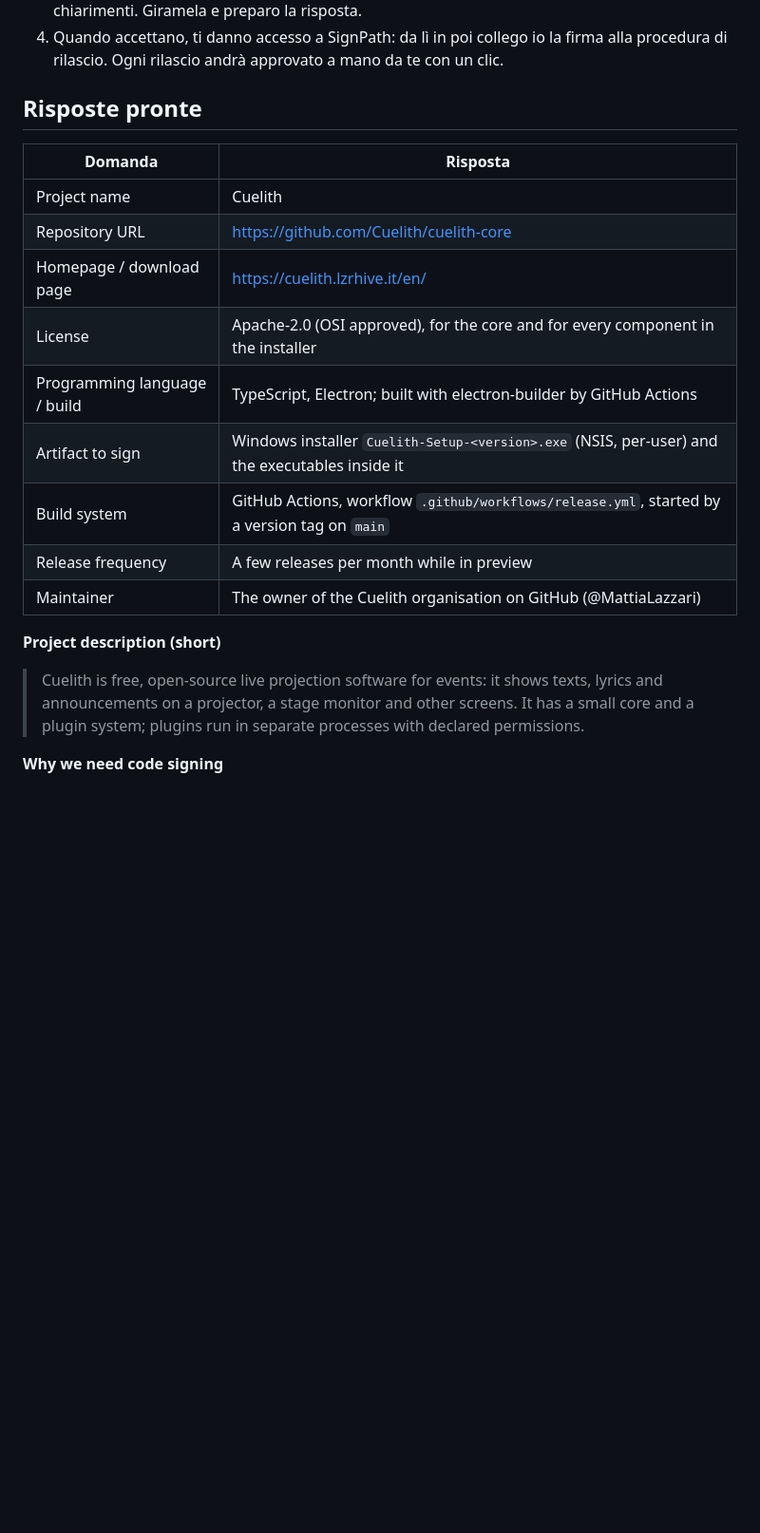
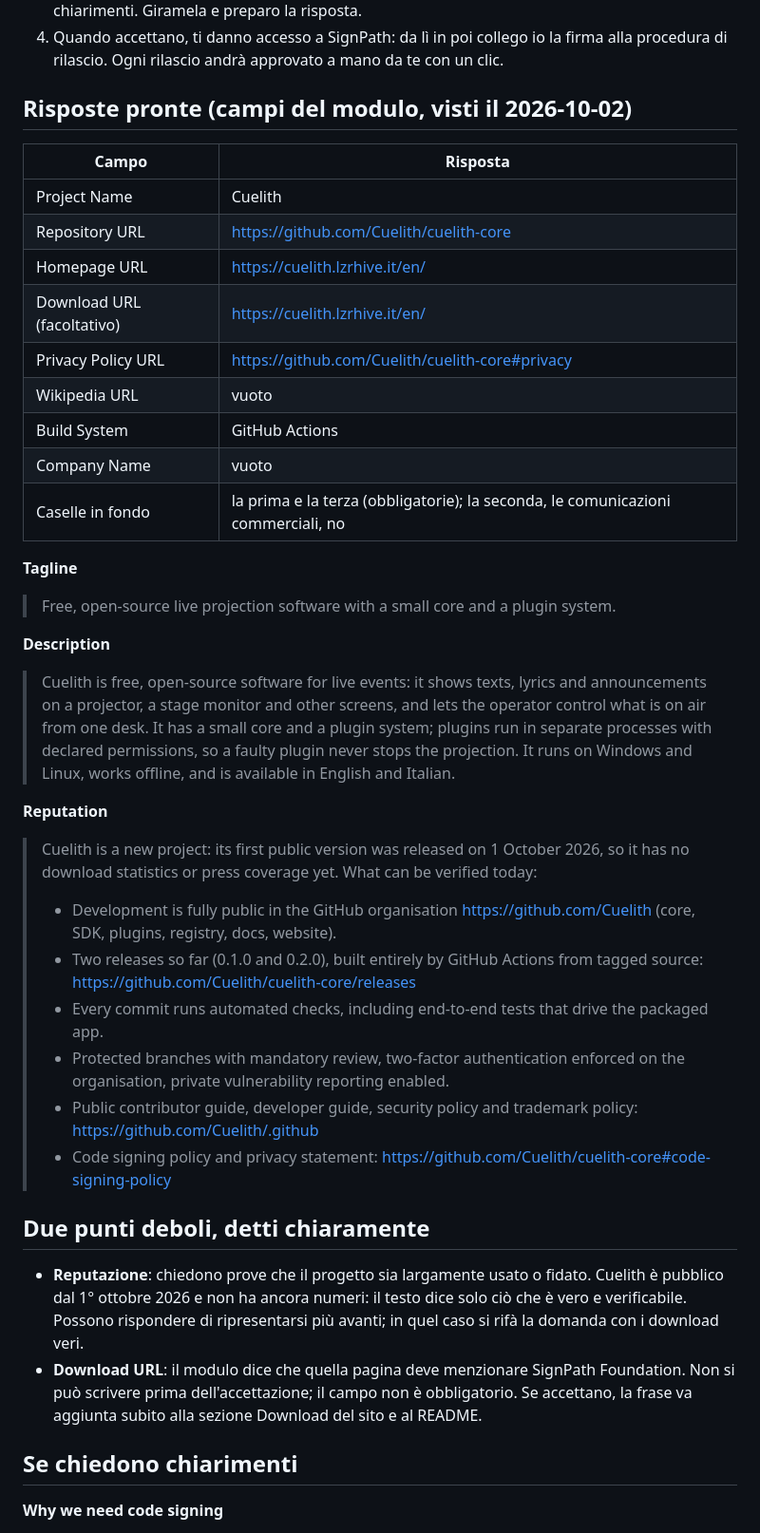
Before and after one commit to Cuelith/cuelith-docs, a Markdown page: firma/domanda-signpath.md, the part around one of its changes. Shown at 95% size. Rendered like a GitHub page; blank space fills up the shorter version.

Commit message:
Domanda a SignPath: risposte allineate ai campi veri del modulo, con i due punti deboli
Co-Authored-By: Claude Opus 5.5 <noreply@anthropic.com>

```diff
--- a/firma/domanda-signpath.md
+++ b/firma/domanda-signpath.md
@@ -13,23 +13,45 @@ L'installatore di Windows non è firmato: chi lo apre vede «PC protetto da Wind
 3. Aspetta la risposta per email: possono volerci giorni o settimane, e possono chiedere chiarimenti. Giramela e preparo la risposta.
 4. Quando accettano, ti danno accesso a SignPath: da lì in poi collego io la firma alla procedura di rilascio. Ogni rilascio andrà approvato a mano da te con un clic.
 
-## Risposte pronte
+## Risposte pronte (campi del modulo, visti il 2026-10-02)
 
-| Domanda | Risposta |
+| Campo | Risposta |
 | --- | --- |
-| Project name | Cuelith |
+| Project Name | Cuelith |
 | Repository URL | https://github.com/Cuelith/cuelith-core |
-| Homepage / download page | https://cuelith.lzrhive.it/en/ |
-| License | Apache-2.0 (OSI approved), for the core and for every component in the installer |
-| Programming language / build | TypeScript, Electron; built with electron-builder by GitHub Actions |
-| Artifact to sign | Windows installer `Cuelith-Setup-<version>.exe` (NSIS, per-user) and the executables inside it |
-| Build system | GitHub Actions, workflow `.github/workflows/release.yml`, started by a version tag on `main` |
-| Release frequency | A few releases per month while in preview |
-| Maintainer | The owner of the Cuelith organisation on GitHub (@MattiaLazzari) |
+| Homepage URL | https://cuelith.lzrhive.it/en/ |
+| Download URL (facoltativo) | https://cuelith.lzrhive.it/en/ |
+| Privacy Policy URL | https://github.com/Cuelith/cuelith-core#privacy |
+| Wikipedia URL | vuoto |
+| Build System | GitHub Actions |
+| Company Name | vuoto |
+| Caselle in fondo | la prima e la terza (obbligatorie); la seconda, le comunicazioni commerciali, no |
 
-**Project description (short)**
+**Tagline**
 
-> Cuelith is free, open-source live projection software for events: it shows texts, lyrics and announcements on a projector, a stage monitor and other screens. It has a small core and a plugin system; plugins run in separate processes with declared permissions.
+> Free, open-source live projection software with a small core and a plugin system.
+
+**Description**
+
+> Cuelith is free, open-source software for live events: it shows texts, lyrics and announcements on a projector, a stage monitor and other screens, and lets the operator control what is on air from one desk. It has a small core and a plugin system; plugins run in separate processes with declared permissions, so a faulty plugin never stops the projection. It runs on Windows and Linux, works offline, and is available in English and Italian.
+
+**Reputation**
+
+> Cuelith is a new project: its first public version was released on 1 October 2026, so it has no download statistics or press coverage yet. What can be verified today:
+>
+> - Development is fully public in the GitHub organisation https://github.com/Cuelith (core, SDK, plugins, registry, docs, website).
+> - Two releases so far (0.1.0 and 0.2.0), built entirely by GitHub Actions from tagged source: https://github.com/Cuelith/cuelith-core/releases
+> - Every commit runs automated checks, including end-to-end tests that drive the packaged app.
+> - Protected branches with mandatory review, two-factor authentication enforced on the organisation, private vulnerability reporting enabled.
+> - Public contributor guide, developer guide, security policy and trademark policy: https://github.com/Cuelith/.github
+> - Code signing policy and privacy statement: https://github.com/Cuelith/cuelith-core#code-signing-policy
+
+## Due punti deboli, detti chiaramente
+
+- **Reputazione**: chiedono prove che il progetto sia largamente usato o fidato. Cuelith è pubblico dal 1° ottobre 2026 e non ha ancora numeri: il testo dice solo ciò che è vero e verificabile. Possono rispondere di ripresentarsi più avanti; in quel caso si rifà la domanda con i download veri.
+- **Download URL**: il modulo dice che quella pagina deve menzionare SignPath Foundation. Non si può scrivere prima dell'accettazione; il campo non è obbligatorio. Se accettano, la frase va aggiunta subito alla sezione Download del sito e al README.
+
+## Se chiedono chiarimenti
 
 **Why we need code signing**
 
```
Also changed, not shown: other parts of firma/domanda-signpath.md (+2 -6 lines).
